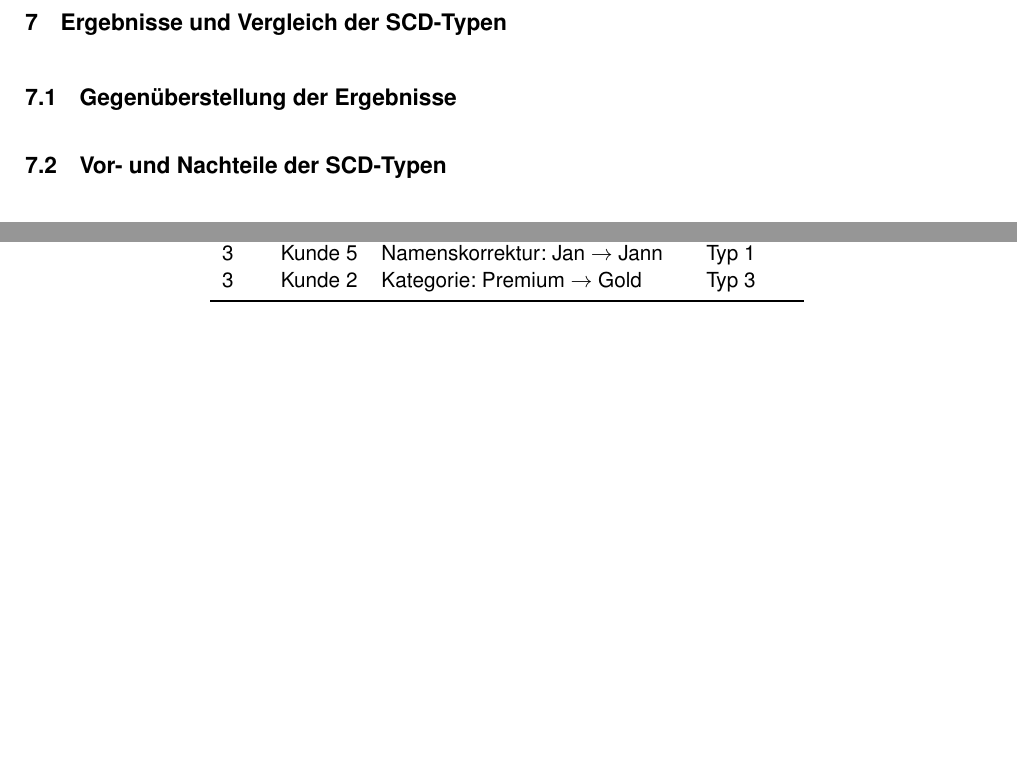
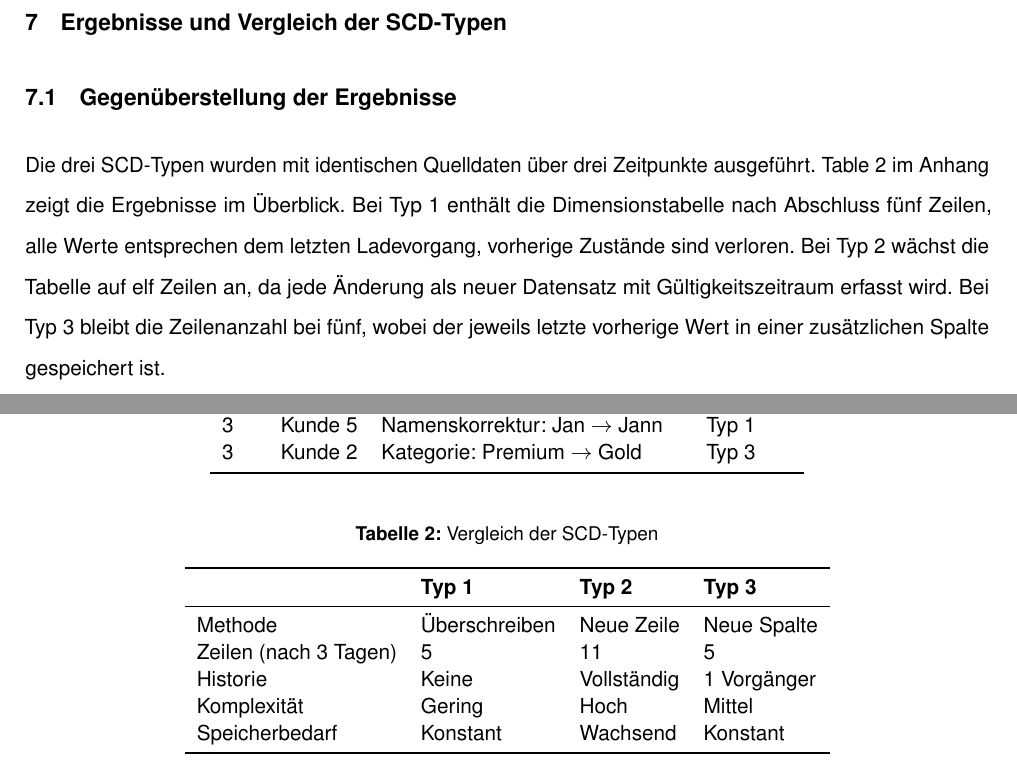
Before and after one commit to svenb23/BI, a LaTeX document (reports/report.tex): two parts of pages 13 and 15 of 15 before the commit and two parts of pages 13 and 16 of 16 after it, joined at a grey line, cut so that both start at the same text, the shorter picture padded with empty space. Compiled offline with pdfLaTeX.

Commit message:
Add results comparison section with overview table

```diff
--- a/reports/report.tex
+++ b/reports/report.tex
@@ -358,7 +358,11 @@ mit elf Zeilen dem des Python-Prototyps und bestätigt die korrekte Umsetzung.
 \section{Ergebnisse und Vergleich der SCD-Typen}
 
 \subsection{Gegenüberstellung der Ergebnisse}
-% TODO
+Die drei \gls{scd}-Typen wurden mit identischen Quelldaten über drei Zeitpunkte ausgeführt. \cref{tab:vergleich} im
+Anhang zeigt die Ergebnisse im Überblick. Bei Typ 1 enthält die Dimensionstabelle nach Abschluss fünf Zeilen,
+alle Werte entsprechen dem letzten Ladevorgang, vorherige Zustände sind verloren. Bei Typ 2 wächst die Tabelle auf
+elf Zeilen an, da jede Änderung als neuer Datensatz mit Gültigkeitszeitraum erfasst wird. Bei Typ 3 bleibt die
+Zeilenanzahl bei fünf, wobei der jeweils letzte vorherige Wert in einer zusätzlichen Spalte gespeichert ist.
 
 \subsection{Vor- und Nachteile der SCD-Typen}
 % TODO
@@ -426,4 +430,21 @@ mit elf Zeilen dem des Python-Prototyps und bestätigt die korrekte Umsetzung.
 \end{tabular}
 \end{table}
 
+\begin{table}[H]
+\centering
+\caption{Vergleich der SCD-Typen}
+\label{tab:vergleich}
+\begin{tabular}{llll}
+\toprule
+& \textbf{Typ 1} & \textbf{Typ 2} & \textbf{Typ 3} \\
+\midrule
+Methode & Überschreiben & Neue Zeile & Neue Spalte \\
+Zeilen (nach 3 Tagen) & 5 & 11 & 5 \\
+Historie & Keine & Vollständig & 1 Vorgänger \\
+Komplexität & Gering & Hoch & Mittel \\
+Speicherbedarf & Konstant & Wachsend & Konstant \\
+\bottomrule
+\end{tabular}
+\end{table}
+
 \end{document}
```
Also changed, not shown: reports/report.pdf.
